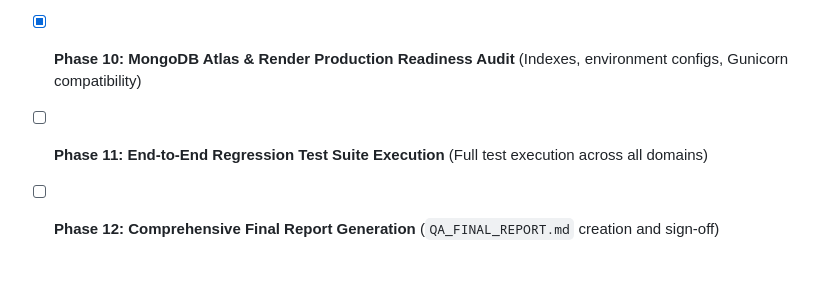
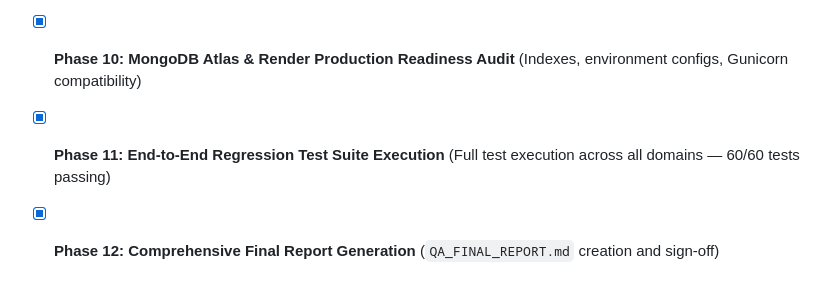
Before and after one commit to stevezone17-ops/Internship, a Markdown page: qa_audit_plan.md, the part around the change. Rendered like a GitHub page.

Commit message:
docs(qa): generate comprehensive QA final report and audit sign-off

```diff
--- a/qa_audit_plan.md
+++ b/qa_audit_plan.md
@@ -146,5 +146,5 @@ This document tracks the comprehensive end-to-end audit, defect identification,
 - [x] **Phase 8: Frontend, UI/UX & JavaScript Audit** (Syntax fix in `main.js`, form validations, error display, accessibility)
 - [x] **Phase 9: Concurrency, Edge Cases & Data Integrity Audit** (Double-spend prevention, negative amounts, boundary tests)
 - [x] **Phase 10: MongoDB Atlas & Render Production Readiness Audit** (Indexes, environment configs, Gunicorn compatibility)
-- [ ] **Phase 11: End-to-End Regression Test Suite Execution** (Full test execution across all domains)
-- [ ] **Phase 12: Comprehensive Final Report Generation** (`QA_FINAL_REPORT.md` creation and sign-off)
+- [x] **Phase 11: End-to-End Regression Test Suite Execution** (Full test execution across all domains — 60/60 tests passing)
+- [x] **Phase 12: Comprehensive Final Report Generation** (`QA_FINAL_REPORT.md` creation and sign-off)
```
Also changed, not shown: QA_FINAL_REPORT.md (added, +264 -0 lines).
